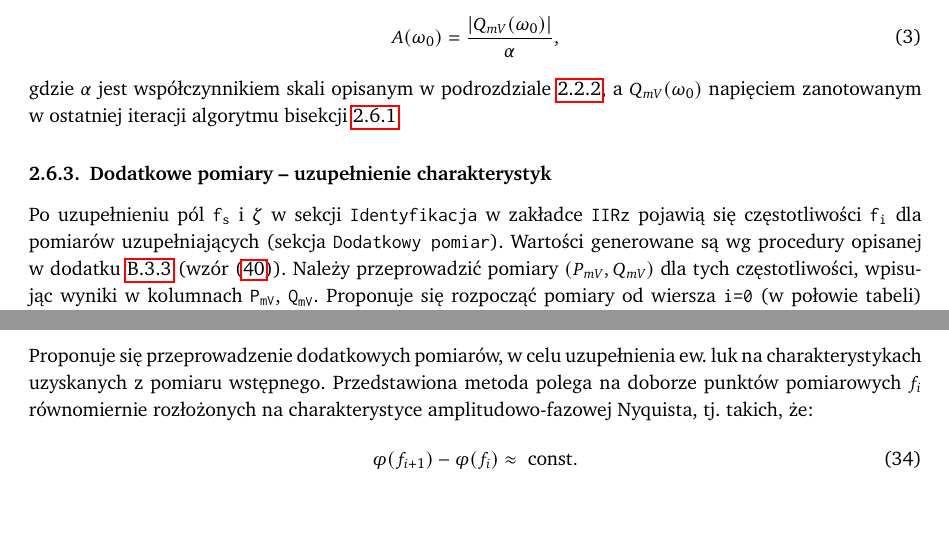
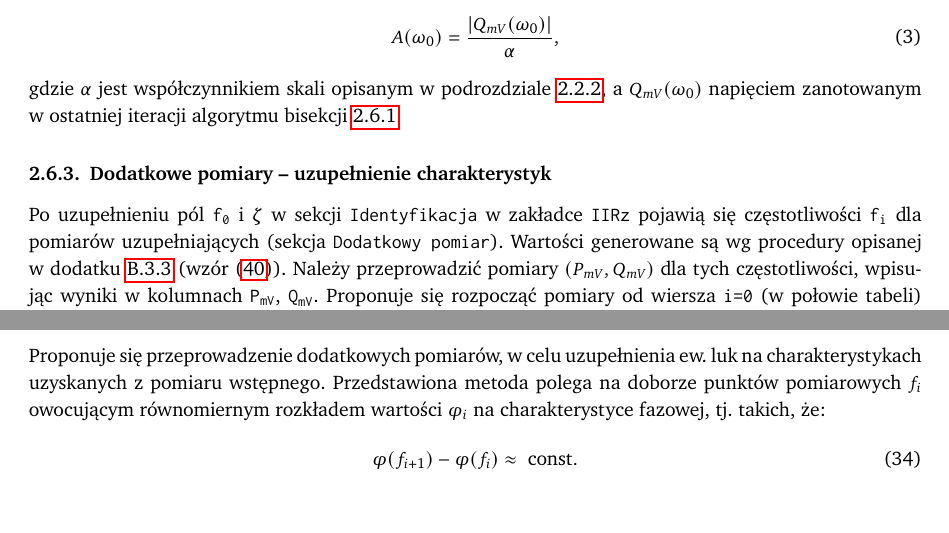
Before and after one commit to ztmir/ztmir-texfactory, a LaTeX document (src/latex/labs/lpas/lpas9.tex): two parts of pages 6 and 16 of 18, joined at a grey line, cut so that both start at the same text. Compiled offline with pdfLaTeX.

Commit message:
lpas9: minor corrections

```diff
--- a/src/latex/labs/lpas/lpas9.tex
+++ b/src/latex/labs/lpas/lpas9.tex
@@ -345,7 +345,7 @@ w~ostatniej iteracji algorytmu bisekcji~\ref{sec:WM5KT}
 \subsubsection{Dodatkowe pomiary -- uzupełnienie charakterystyk}
 \label{sec:09H54}
 
-Po uzupełnieniu pól $\texttt{f}_\texttt{s}$ i $\zeta$ w~sekcji
+Po uzupełnieniu pól $\texttt{f}_\texttt{0}$ i $\zeta$ w~sekcji
 \texttt{Identyfikacja} w~zakładce \texttt{IIRz} pojawią się częstotliwości
 $\texttt{f}_\texttt{i}$ dla pomiarów uzupełniających (sekcja \texttt{Dodatkowy
 pomiar}). Wartości generowane są wg~procedury opisanej w~dodatku~\ref{sec:X9JYP}
@@ -1311,8 +1311,8 @@ następujące elementy.
 
   Proponuje się przeprowadzenie dodatkowych pomiarów, w~celu uzupełnienia ew. luk
   na charakterystykach uzyskanych z~pomiaru wstępnego. Przedstawiona metoda
-  polega na doborze punktów pomiarowych $f_i$ równomiernie rozłożonych na
-  charakterystyce amplitudowo-fazowej Nyquista, tj. takich, że:
+  polega na doborze punktów pomiarowych $f_i$ owocującym równomiernym rozkładem
+  wartości $\varphi_i$ na charakterystyce fazowej, tj. takich, że:
   %%%%%%%%%%%%%%%%%%%%%%%%%%%%%%%%%%%%%%%%%%%%%%%%%%%%%%%%%%%%%%%%%%%%%%%%%%%%%%
   \begin{equation}
     \varphi(f_{i+1}) - \varphi(f_i) \approx \text{ const}.
```
